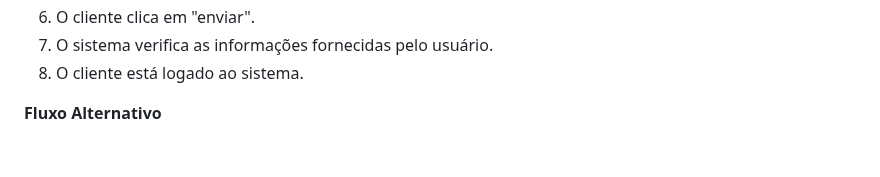
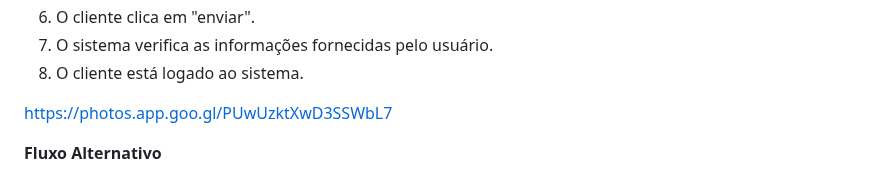
Before and after one commit to cp2-dc-info-projeto-final/medi-sched, a Markdown page: casos-de-uso.md, the part around the change. GitHub-like rendering; blank space fills up the shorter version.

```diff
--- a/casos-de-uso.md
+++ b/casos-de-uso.md
@@ -110,6 +110,8 @@
 6. O cliente clica em "enviar".
 7. O sistema verifica as informações fornecidas pelo usuário.
 8. O cliente está logado ao sistema.
+
+https://photos.app.goo.gl/PUwUzktXwD3SSWbL7
 
  **Fluxo Alternativo**
 
```
